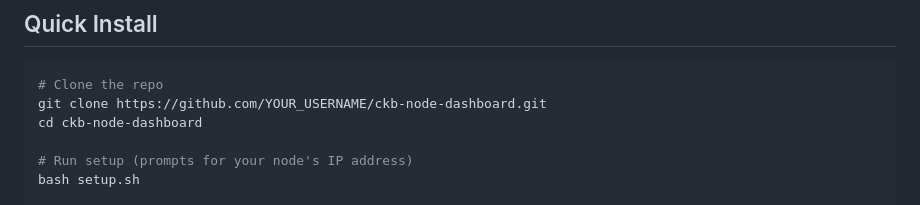
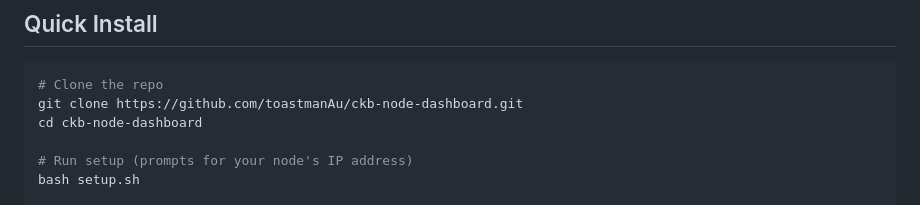
Before and after one commit to toastmanAu/ckb-node-dashboard, a Markdown page: README.md, the part around the change. GitHub-like rendering.

Commit message:
docs: fix YOUR_USERNAME placeholder in clone URL

````diff
--- a/README.md
+++ b/README.md
@@ -33,7 +33,7 @@ Built for **Ubuntu 22.04 arm64** — runs great on Orange Pi 3B, Orange Pi 5, Ra
 
 ```bash
 # Clone the repo
-git clone https://github.com/YOUR_USERNAME/ckb-node-dashboard.git
+git clone https://github.com/toastmanAu/ckb-node-dashboard.git
 cd ckb-node-dashboard
 
 # Run setup (prompts for your node's IP address)
````
